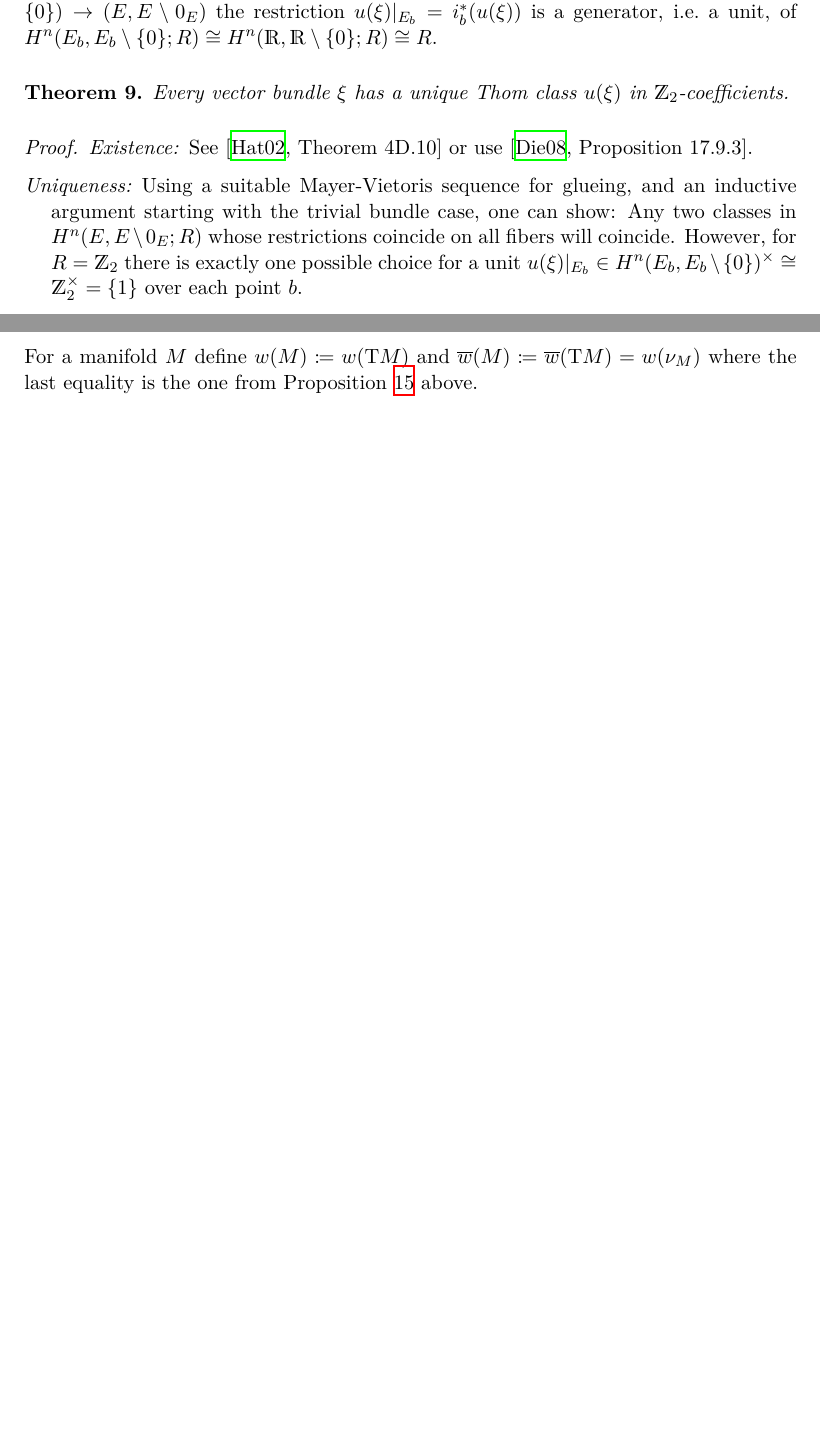
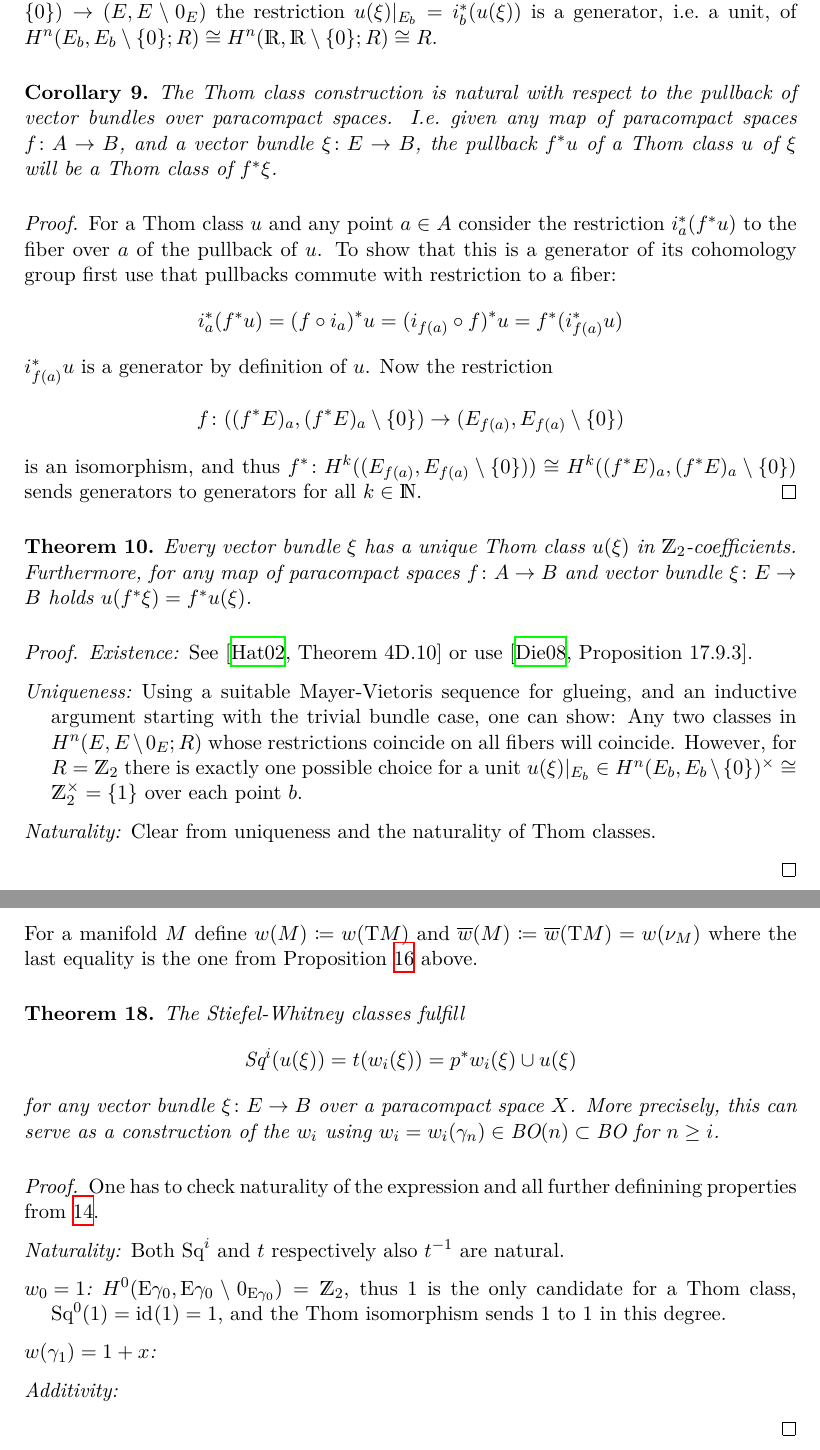
Before and after one commit to gesina/master_thesis, a LaTeX thesis (thesis.tex, which reads thesis-01.tex, thesis-def.tex): two parts of pages 6 and 8 of 12 before the commit and two parts of pages 6 and 9 of 13 after it, joined at a grey line, cut so that both start at the same text, the shorter picture padded with empty space. Compiled offline with XeLaTeX; a missing font is replaced by an installed copy or a similar font.

Commit message:
fixed thom cl nat; started alt def SW-classes

```diff
--- a/thesis-01.tex
+++ b/thesis-01.tex
@@ -157,9 +157,44 @@ and $R$ be a unital ring.
   \cong H^n(\R, \R\setminus\{0\}; R)
   \cong R$.
 \end{Def}
+
+\begin{Cor}
+  The Thom class construction is natural with respect to the pullback
+  of vector bundles over paracompact spaces.
+  \Idest given any map of paracompact spaces $f\colon A\to B$, and a
+  vector bundle $\xi\colon E\to B$,
+  the pullback $\pb f \u$ of a Thom class $\u$ of $\xi$ will
+  be a Thom class of $\pb f \xi$.
+  \begin{proof}
+    For a Thom class $\u$ and any point $a\in A$ consider the
+    restriction $\pb i_a(\pb f \u)$ to the fiber over $a$ of the
+    pullback of $\u$. To show that this is a generator of its
+    cohomology group first use that pullbacks commute with restriction
+    to a fiber:
+    \begin{gather*}
+      \pb i_a(\pb f \u)
+      = \pb {(f\circ i_a)} \u
+      = \pb {(i_{f(a)}\circ f)} \u
+      = \pb f (\pb i_{f(a)} \u)
+    \end{gather*}
+    $\pb i_{f(a)} \u$ is a generator by definition of $\u$.
+    Now the restriction
+    \begin{gather*}
+      f\colon ((\pb f E)_a, (\pb f E)_a\setminus\{0\})
+      \to (E_{f(a)}, E_{f(a)}\setminus\{0\})
+    \end{gather*}
+    is an isomorphism, and thus
+    $\pb f\colon H^k((E_{f(a)}, E_{f(a)}\setminus\{0\}))
+    \cong H^k((\pb f E)_a, (\pb f E)_a\setminus\{0\})$
+    sends generators to generators for all $k\in\Nat$.
+  \end{proof}
+\end{Cor}
+
 \begin{Thm}
   Every vector bundle $\xi$ has a unique Thom class $\u(\xi)$ in
   $\Zmod2$-coefficients.
+  Furthermore, for any map of paracompact spaces $f\colon A\to B$ and
+  vector bundle $\xi\colon E\to B$ holds $\u(\pb f \xi) = \pb f \u(\xi)$.
   \begin{proof}
     \begin{description}
     \item[Existence:] See \cite[Theorem~4D.10]{hatcher} or use
@@ -173,6 +208,7 @@ and $R$ be a unital ring.
       a unit $\u(\xi)|_{E_b}\in
       H^n(E_b,E_b\setminus\{0\})^\times\cong\Zmod2^\times=\{1\}$
       over each point $b$.
+    \item[Naturality:] Clear from uniqueness and the naturality of Thom classes.
     \end{description}
   \end{proof}
 \end{Thm}
@@ -342,6 +381,32 @@ properties. Furthermore, they generate $H^*(\BO;\Zmod2)\cong \Zmod2[\w_i|i\geq1]
   Proposition~\ref{propswclasses} above.
 \end{Def}
 
+\begin{Thm}
+  The Stiefel-Whitney classes fulfill
+  \begin{gather*}
+    \Sq i(\u(\xi)) = t(\w_i(\xi)) = \pb p w_i(\xi) \cup \u(\xi)
+  \end{gather*}
+  for any vector bundle $\xi\colon E\to B$ over a paracompact space
+  $X$.
+  More precisely, this can serve as a construction of the $\w_i$ using
+  $\w_i=\w_i(\gamma_n)\in\BO(n)\subset\BO$ for $n\geq i$.
+  \begin{proof}
+    One has to check naturality of the expression and all further
+    definining properties from \ref{def:swclasses}.
+    \begin{description}
+    \item[Naturality:] Both $\Sq i$ and $t$ respectively also $t^{-1}$
+      are natural.
+    \item[$\w_0=1$:]
+      $H^0(\E{\gamma_0}, \E{\gamma_0}\setminus\zerosec{\E{\gamma_0}})
+      = \Zmod2$, thus 1 is the only candidate for a Thom class,
+      $\Sq0(1) = \Id(1) = 1$, and the Thom isomorphism sends 1 to 1
+      in this degree.
+    \item[$\w(\gamma_1)=1+x$:] % TODO: alt def SW-classes
+    \item[Additivity:] % TODO: additivity alt def SW-classes
+    \end{description}
+  \end{proof}
+\end{Thm}
+
 
 %%% Local Variables:
 %%% mode: latex
--- a/thesis-def.tex
+++ b/thesis-def.tex
@@ -124,12 +124,14 @@
 \newcommand*{\CP}[1][\infty]{\text{$\C{}$P}^{#1}} % complex projective space
 \newcommand*{\RP}[1][\infty]{\text{$\R{}$P}^{#1}} % real projektive space
 \DeclareMathOperator{\rk}{rk} % Rang (einer Matrix)
+\newcommand*{\E}[1]{\text{E}#1} % total space of universal bundle
 \newcommand*{\BG}{\text{BG}} % classifying space of principal G-bundles
-\newcommand*{\EG}{\text{EG}} % total space of the universal bundle of principal G-bundles
+\newcommand*{\EG}{\E{\text{G}}} % total space of the universal bundle of principal G-bundles
+\newcommand*{\GL}[1]{\text{GL}_{#1}(\R)} % general linear group over \R
 \newcommand*{\Orth}{O} % orthogonal matrices
-\newcommand*{\GL}[1]{\text{GL}_{#1}(\R)} % general linear group over \R
 \newcommand*{\BO}{\text{BO}} % classifying space of O-bundles
 \newcommand*{\pt}{*} % single point space
+\newcommand*{\zeroset}{\{0\}} % set containing only 0
 
 % categories
 \newcommand*{\Top}{\text{Top}} % category of topological spaces
```
Also changed, not shown: thesis-01.tex (11 more changed lines).
